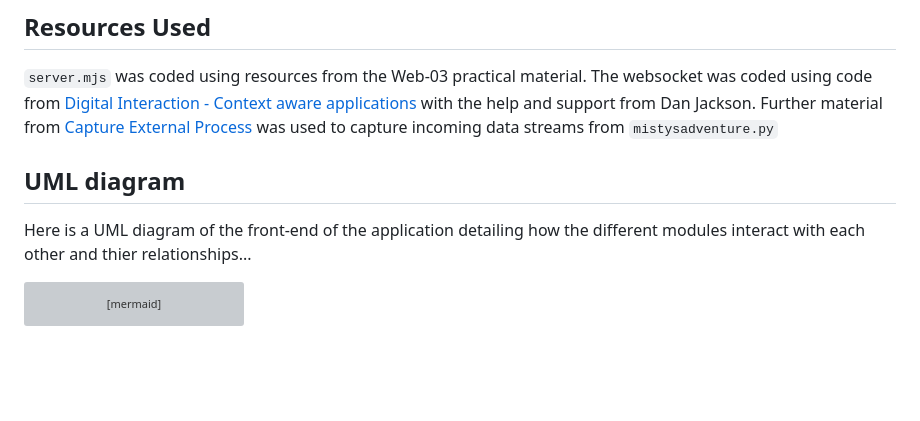
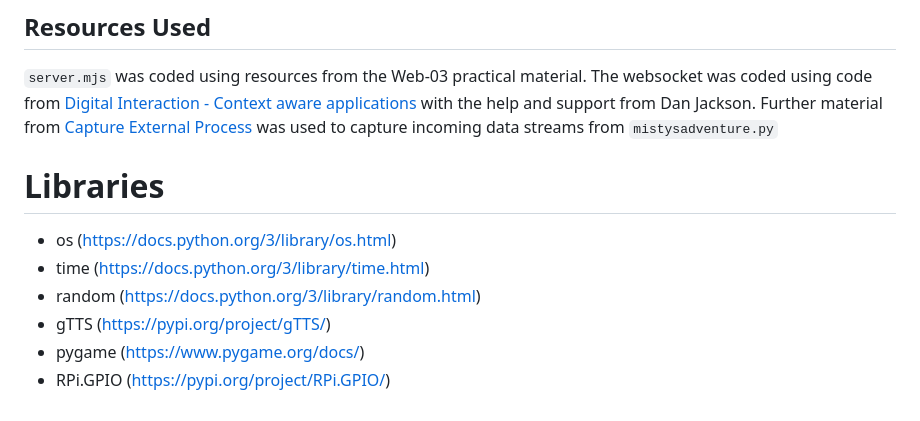
Before and after one commit to siincerity/Mistys_Adventure, a Markdown page: readme.md, the part around the change printed below. Rendered like a GitHub page; blank space fills up the shorter version; grey boxes are pictures that could not be loaded.

Commit message:
added libraries section

````diff
--- a/readme.md
+++ b/readme.md
@@ -162,15 +139,12 @@ was coded using resources from the Web-03 practical material. The websocket was
 ```mistysadventure.py```
 
 
-## UML diagram
 
-Here is a UML diagram of the front-end of the application detailing how the different modules interact with each other and thier relationships...
+# Libraries
 
-```mermaid
-graph LR
-F(Mistys_Adventure.py) --> D
-A(Controller.js) --> D
-B(Style.css) --> D
-C(index.html) --> D(Server.mjs + Websocket)
-D --> F
-D --> E(http://localhost:3000)
+- os (https://docs.python.org/3/library/os.html)
+- time (https://docs.python.org/3/library/time.html)
+- random (https://docs.python.org/3/library/random.html)
+- gTTS (https://pypi.org/project/gTTS/)
+- pygame (https://www.pygame.org/docs/)
+- RPi.GPIO (https://pypi.org/project/RPi.GPIO/)
````
Also changed, not shown: other parts of readme.md (+0 -23 lines).
